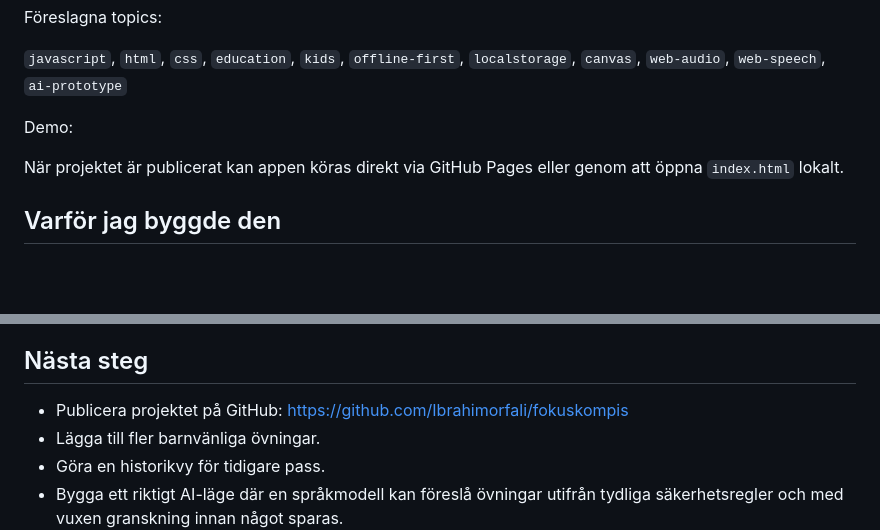
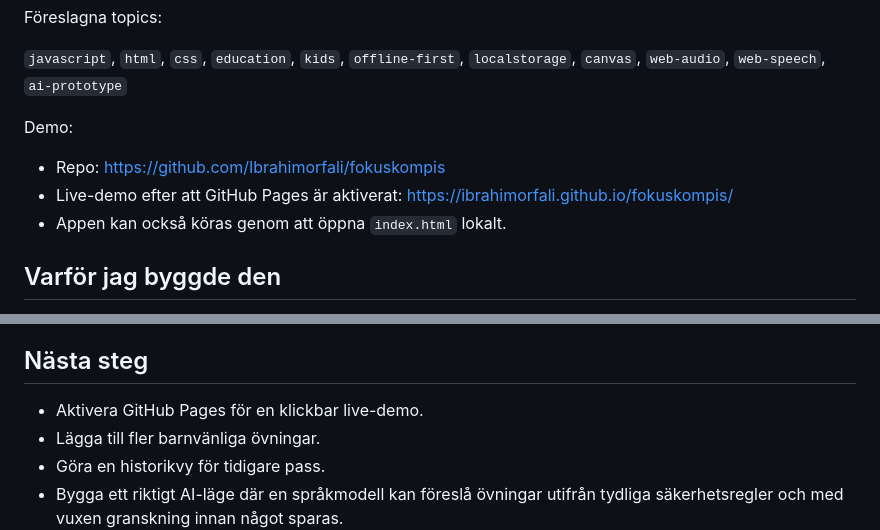
Before and after one commit to Ibrahimorfali/fokuskompis, a Markdown page: README.md, 2 parts joined by grey strips. GitHub-like rendering; blank space fills up the shorter version.

Commit message:
Polish README for GitHub submission

```diff
--- a/README.md
+++ b/README.md
@@ -16,7 +16,9 @@ Föreslagna topics:
 
 Demo:
 
-När projektet är publicerat kan appen köras direkt via GitHub Pages eller genom att öppna `index.html` lokalt.
+- Repo: https://github.com/Ibrahimorfali/fokuskompis
+- Live-demo efter att GitHub Pages är aktiverat: https://ibrahimorfali.github.io/fokuskompis/
+- Appen kan också köras genom att öppna `index.html` lokalt.
 
 ## Varför jag byggde den
 
@@ -83,7 +85,7 @@ Jag lärde mig också att små detaljer spelar stor roll: knappar måste vara ty
 
 ## Nästa steg
 
-- Publicera projektet på GitHub: https://github.com/Ibrahimorfali/fokuskompis
+- Aktivera GitHub Pages för en klickbar live-demo.
 - Lägga till fler barnvänliga övningar.
 - Göra en historikvy för tidigare pass.
 - Bygga ett riktigt AI-läge där en språkmodell kan föreslå övningar utifrån tydliga säkerhetsregler och med vuxen granskning innan något sparas.
```
